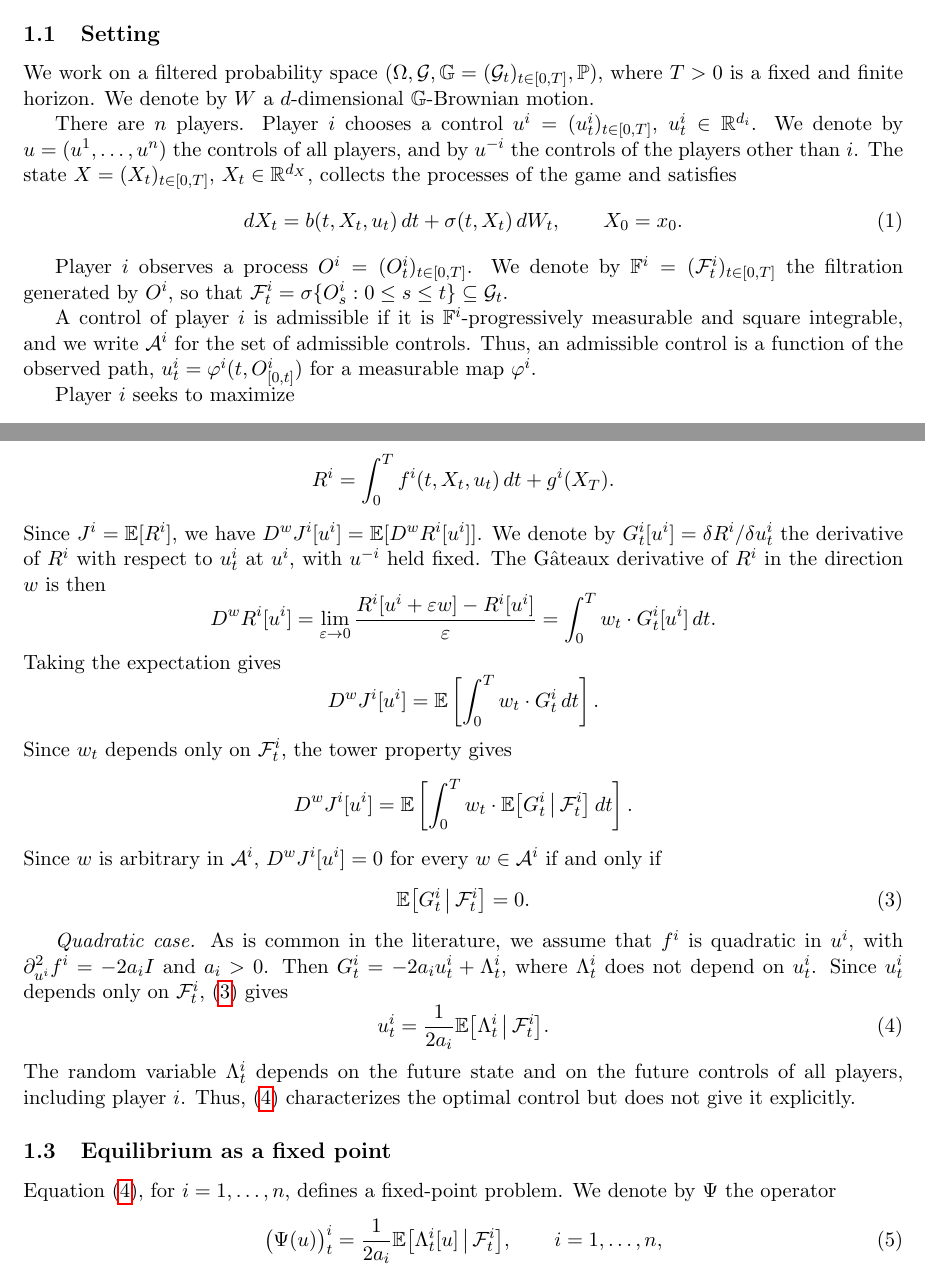
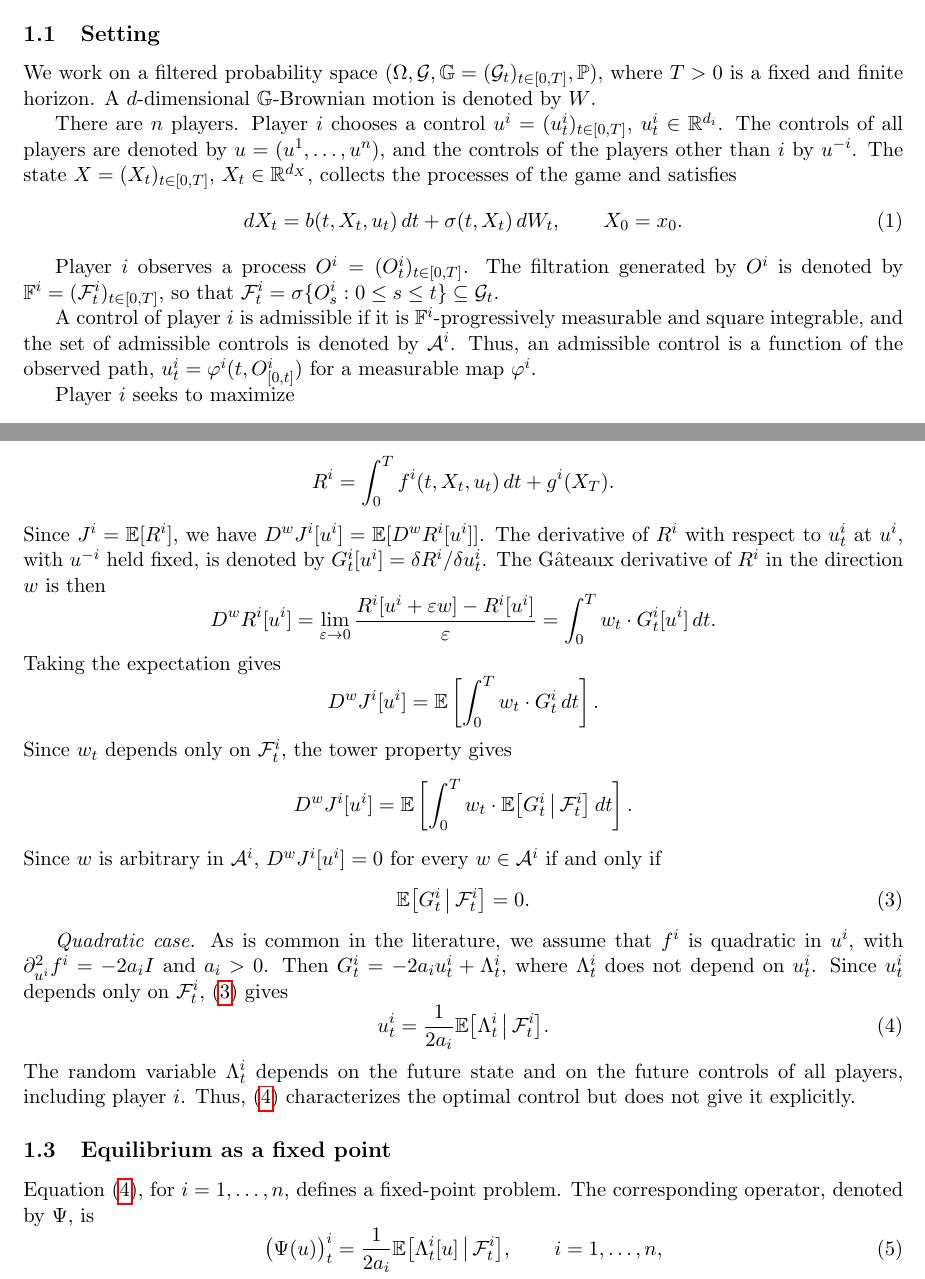
Before and after one commit to bilalhusain126/partial-info-games, a LaTeX document (notes/method.tex): two parts of pages 1 and 2 of 5, joined at a grey line, cut so that both start at the same text. Compiled offline with pdfLaTeX.

Commit message:
Method note: passive 'is denoted by' throughout

```diff
--- a/notes/method.tex
+++ b/notes/method.tex
@@ -31,17 +31,17 @@ In this section, we present a method for stochastic differential games in which
 \subsection{Setting}
 \label{sec:game}
 
-We work on a filtered probability space $(\Omega, \G, \mathbb{G} = (\G_t)_{t \in [0,T]}, \pr)$, where $T > 0$ is a fixed and finite horizon. We denote by $W$ a $d$-dimensional $\mathbb{G}$-Brownian motion.
+We work on a filtered probability space $(\Omega, \G, \mathbb{G} = (\G_t)_{t \in [0,T]}, \pr)$, where $T > 0$ is a fixed and finite horizon. A $d$-dimensional $\mathbb{G}$-Brownian motion is denoted by $W$.
 
-There are $n$ players. Player $i$ chooses a control $u^i = (u^i_t)_{t \in [0,T]}$, $u^i_t \in \R^{d_i}$. We denote by $u = (u^1, \dots, u^n)$ the controls of all players, and by $u^{-i}$ the controls of the players other than $i$. The state $X = (X_t)_{t \in [0,T]}$, $X_t \in \R^{d_X}$, collects the processes of the game and satisfies
+There are $n$ players. Player $i$ chooses a control $u^i = (u^i_t)_{t \in [0,T]}$, $u^i_t \in \R^{d_i}$. The controls of all players are denoted by $u = (u^1, \dots, u^n)$, and the controls of the players other than $i$ by $u^{-i}$. The state $X = (X_t)_{t \in [0,T]}$, $X_t \in \R^{d_X}$, collects the processes of the game and satisfies
 \begin{equation}
   \label{eq:state}
   dX_t = b(t, X_t, u_t) \, dt + \sigma(t, X_t) \, dW_t , \qquad X_0 = x_0 .
 \end{equation}
 
-Player $i$ observes a process $O^i = (O^i_t)_{t \in [0,T]}$. We denote by $\mathbb{F}^i = (\F^i_t)_{t \in [0,T]}$ the filtration generated by $O^i$, so that $\F^i_t = \sigma\{O^i_s : 0 \le s \le t\} \subseteq \G_t$.
+Player $i$ observes a process $O^i = (O^i_t)_{t \in [0,T]}$. The filtration generated by $O^i$ is denoted by $\mathbb{F}^i = (\F^i_t)_{t \in [0,T]}$, so that $\F^i_t = \sigma\{O^i_s : 0 \le s \le t\} \subseteq \G_t$.
 
-A control of player $i$ is admissible if it is $\mathbb{F}^i$-progressively measurable and square integrable, and we write $\mathcal{A}^i$ for the set of admissible controls. Thus, an admissible control is a function of the observed path, $u^i_t = \varphi^i(t, O^i_{[0,t]})$ for a measurable map $\varphi^i$.
+A control of player $i$ is admissible if it is $\mathbb{F}^i$-progressively measurable and square integrable, and the set of admissible controls is denoted by $\mathcal{A}^i$. Thus, an admissible control is a function of the observed path, $u^i_t = \varphi^i(t, O^i_{[0,t]})$ for a measurable map $\varphi^i$.
 
 Player $i$ seeks to maximize
 \begin{equation}
@@ -65,7 +65,7 @@ The reward of player $i$ realized along a path is
 \begin{equation*}
   R^i = \int_0^T f^i(t, X_t, u_t) \, dt + g^i(X_T) .
 \end{equation*}
-Since $J^i = \E[R^i]$, we have $D^w J^i[u^i] = \E[D^w R^i[u^i]]$. We denote by $G^i_t[u^i] = \delta R^i / \delta u^i_t$ the derivative of $R^i$ with respect to $u^i_t$ at $u^i$, with $u^{-i}$ held fixed. The G\^ateaux derivative of $R^i$ in the direction $w$ is then
+Since $J^i = \E[R^i]$, we have $D^w J^i[u^i] = \E[D^w R^i[u^i]]$. The derivative of $R^i$ with respect to $u^i_t$ at $u^i$, with $u^{-i}$ held fixed, is denoted by $G^i_t[u^i] = \delta R^i / \delta u^i_t$. The G\^ateaux derivative of $R^i$ in the direction $w$ is then
 \begin{equation*}
   D^w R^i[u^i] = \lim_{\varepsilon \to 0} \frac{R^i[u^i + \varepsilon w] - R^i[u^i]}{\varepsilon} = \int_0^T w_t \cdot G^i_t[u^i] \, dt .
 \end{equation*}
@@ -93,7 +93,7 @@ The random variable $\Lambda^i_t$ depends on the future state and on the future
 \subsection{Equilibrium as a fixed point}
 \label{sec:fixed-point}
 
-Equation \eqref{eq:control}, for $i = 1, \dots, n$, defines a fixed-point problem. We denote by $\Psi$ the operator
+Equation \eqref{eq:control}, for $i = 1, \dots, n$, defines a fixed-point problem. The corresponding operator, denoted by $\Psi$, is
 \begin{equation}
   \label{eq:psi}
   \big( \Psi(u) \big)^i_t = \frac{1}{2 a_i} \E\big[ \Lambda^i_t[u] \,\big|\, \F^i_t \big] , \qquad i = 1, \dots, n ,
```
Also changed, not shown: notes/method.tex (6 more changed lines).
